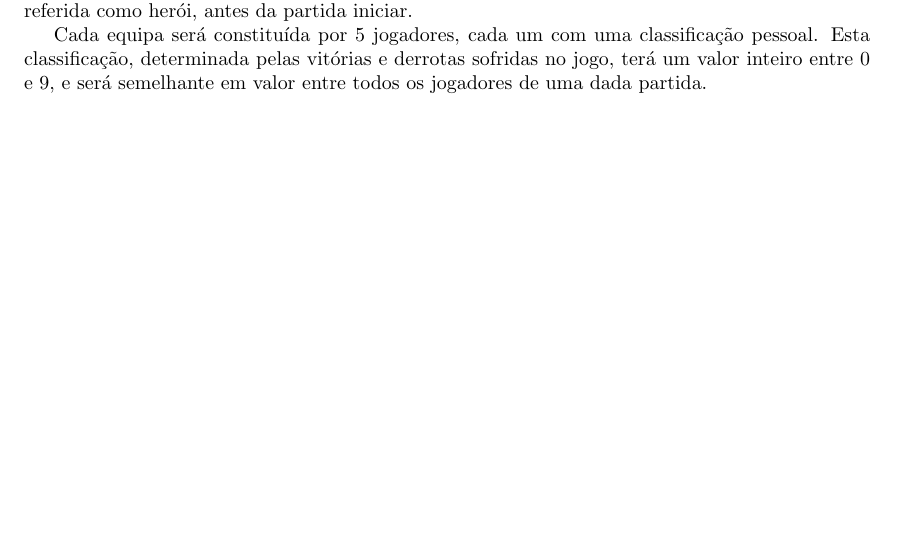
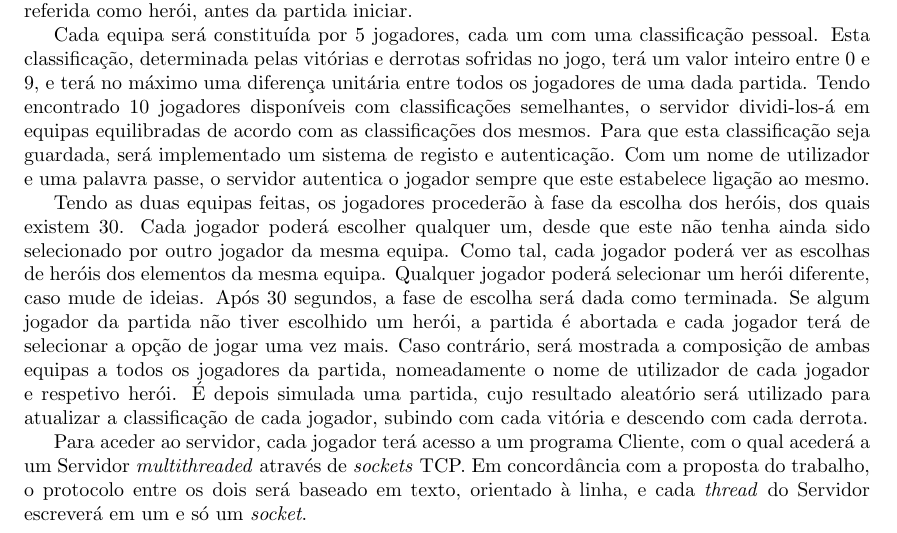
Before and after one commit to mas97/SD, a LaTeX paper (relatorio/relatorio.tex): part of page 6 of 8, cut so that both start at the same text, the shorter picture padded with empty space. Compiled offline with pdfLaTeX.

Commit message:
Fiz mais da Descrição do Problema

```diff
--- a/relatorio/relatorio.tex
+++ b/relatorio/relatorio.tex
@@ -80,7 +80,11 @@
 
 \hspace{3mm} A proposta de trabalho dada para o projeto é o da implementação de uma aplicação distribuída para \textit{matchmaking} num jogo \textit{online}, num estilo semelhante a videojogos tais como Overwatch ou Paladins. Esta aplicação terá a capacidade de, nomeadamente, formar automaticamente duas equipas por partida e permitir a cada jogador um intervalo de tempo para escolher uma personagem, referida como herói, antes da partida iniciar.
 
-\par Cada equipa será constituída por 5 jogadores, cada um com uma classificação pessoal. Esta classificação, determinada pelas vitórias e derrotas sofridas no jogo, terá um valor inteiro entre 0 e 9, e será semelhante em valor entre todos os jogadores de uma dada partida.
+\par Cada equipa será constituída por 5 jogadores, cada um com uma classificação pessoal. Esta classificação, determinada pelas vitórias e derrotas sofridas no jogo, terá um valor inteiro entre 0 e 9, e terá no máximo uma diferença unitária entre todos os jogadores de uma dada partida. Tendo encontrado 10 jogadores disponíveis com classificações semelhantes, o servidor dividi-los-á em equipas equilibradas de acordo com as classificações dos mesmos. Para que esta classificação seja guardada, será implementado um sistema de registo e autenticação. Com um nome de utilizador e uma palavra passe, o servidor autentica o jogador sempre que este estabelece ligação ao mesmo.
+
+\par Tendo as duas equipas feitas, os jogadores procederão à fase da escolha dos heróis, dos quais existem 30. Cada jogador poderá escolher qualquer um, desde que este não tenha ainda sido selecionado por outro jogador da mesma equipa. Como tal, cada jogador poderá ver as escolhas de heróis dos elementos da mesma equipa. Qualquer jogador poderá selecionar um herói diferente, caso mude de ideias. Após 30 segundos, a fase de escolha será dada como terminada. Se algum jogador da partida não tiver escolhido um herói, a partida é abortada e cada jogador terá de selecionar a opção de jogar uma vez mais. Caso contrário, será mostrada a composição de ambas equipas a todos os jogadores da partida, nomeadamente o nome de utilizador de cada jogador e respetivo herói. É depois simulada uma partida, cujo resultado aleatório será utilizado para atualizar a classificação de cada jogador, subindo com cada vitória e descendo com cada derrota.
+
+\par Para aceder ao servidor, cada jogador terá acesso a um programa Cliente, com o qual acederá a um Servidor \textit{multithreaded} através de \textit{sockets} TCP. Em concordância com a proposta do trabalho, o protocolo entre os dois será baseado em texto, orientado à linha, e cada \textit{thread} do Servidor escreverá em um e só um \textit{socket}.
 
 
 \pagebreak
```
